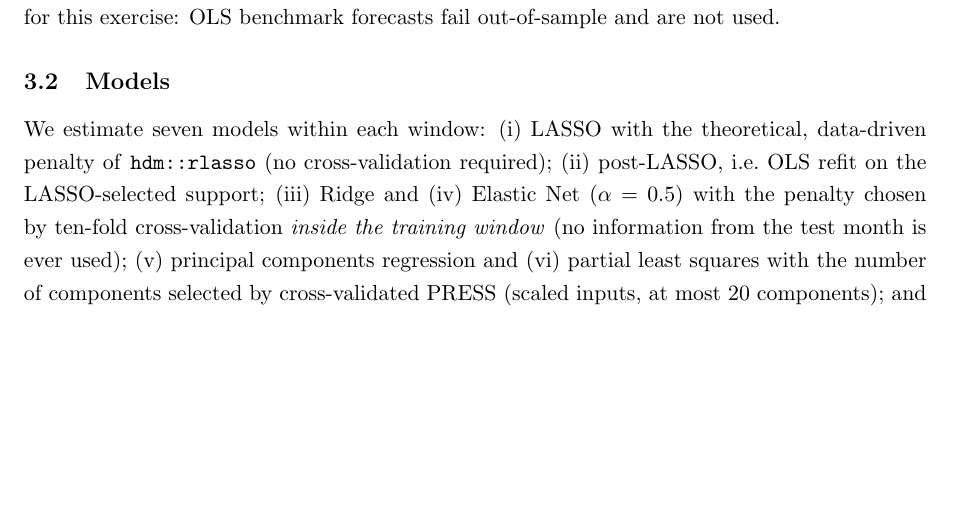
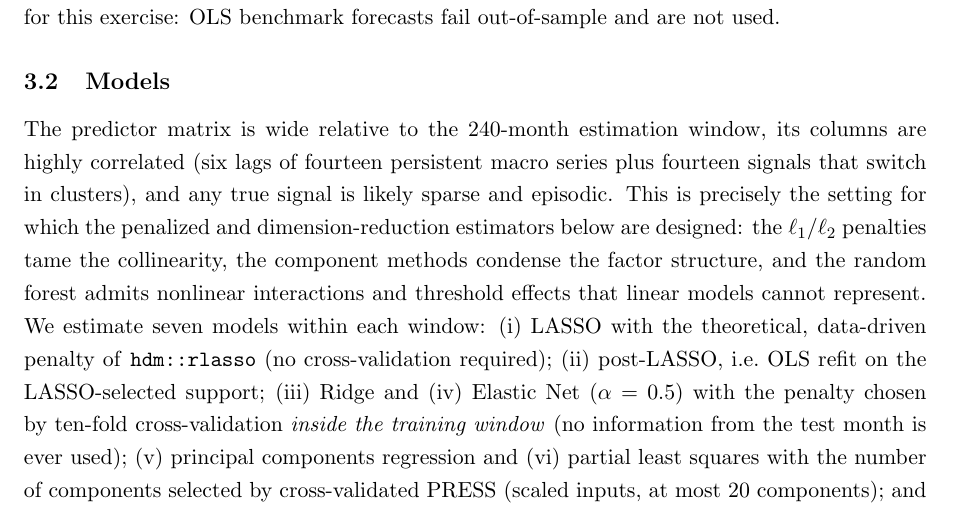
Before and after one commit to sasssyboujee/ec4308-equity-premium, a LaTeX paper (report/main.tex): part of page 4 of 12, cut so that both start at the same text, the shorter picture padded with empty space. Compiled offline with pdfLaTeX.

Commit message:
Methodology rationale (guidelines checklist: why these methods suit the data)

```diff
--- a/report/main.tex
+++ b/report/main.tex
@@ -150,7 +150,15 @@ computed through the forecast origin, the only admissible benchmark for this
 exercise: OLS benchmark forecasts fail out-of-sample and are not used.
 
 \subsection{Models}\label{sec:method:models}
-We estimate seven models within each window: (i) LASSO with the theoretical,
+The predictor matrix is wide relative to the 240-month estimation window,
+its columns are highly correlated (six lags of fourteen persistent macro
+series plus fourteen signals that switch in clusters), and any true signal
+is likely sparse and episodic. This is precisely the setting for which the
+penalized and dimension-reduction estimators below are designed: the
+$\ell_1$/$\ell_2$ penalties tame the collinearity, the component methods
+condense the factor structure, and the random forest admits nonlinear
+interactions and threshold effects that linear models cannot represent. We
+estimate seven models within each window: (i) LASSO with the theoretical,
 data-driven penalty of \texttt{hdm::rlasso} (no cross-validation required);
 (ii) post-LASSO, i.e.\ OLS refit on the LASSO-selected support; (iii) Ridge
 and (iv) Elastic Net ($\alpha=0.5$) with the penalty chosen by ten-fold
```
Also changed, not shown: report/main.pdf, 1 other file.
